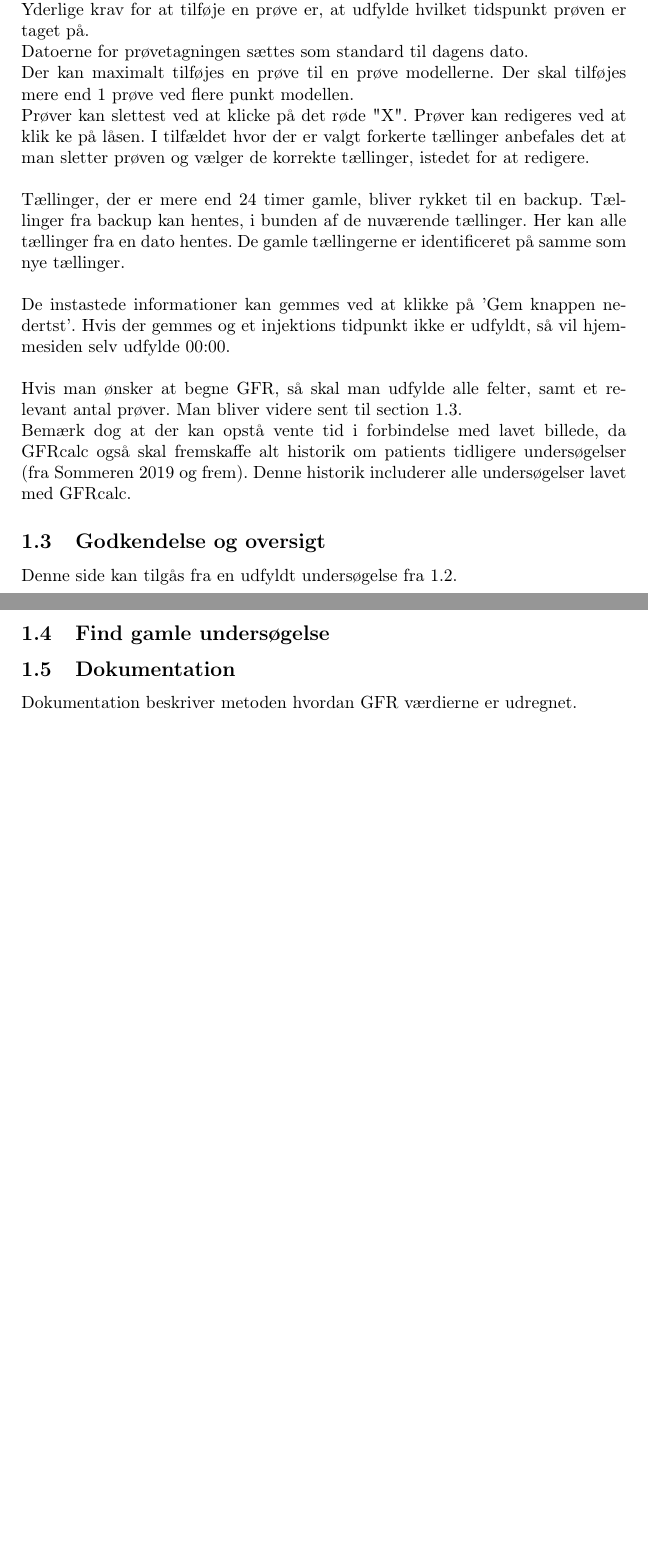
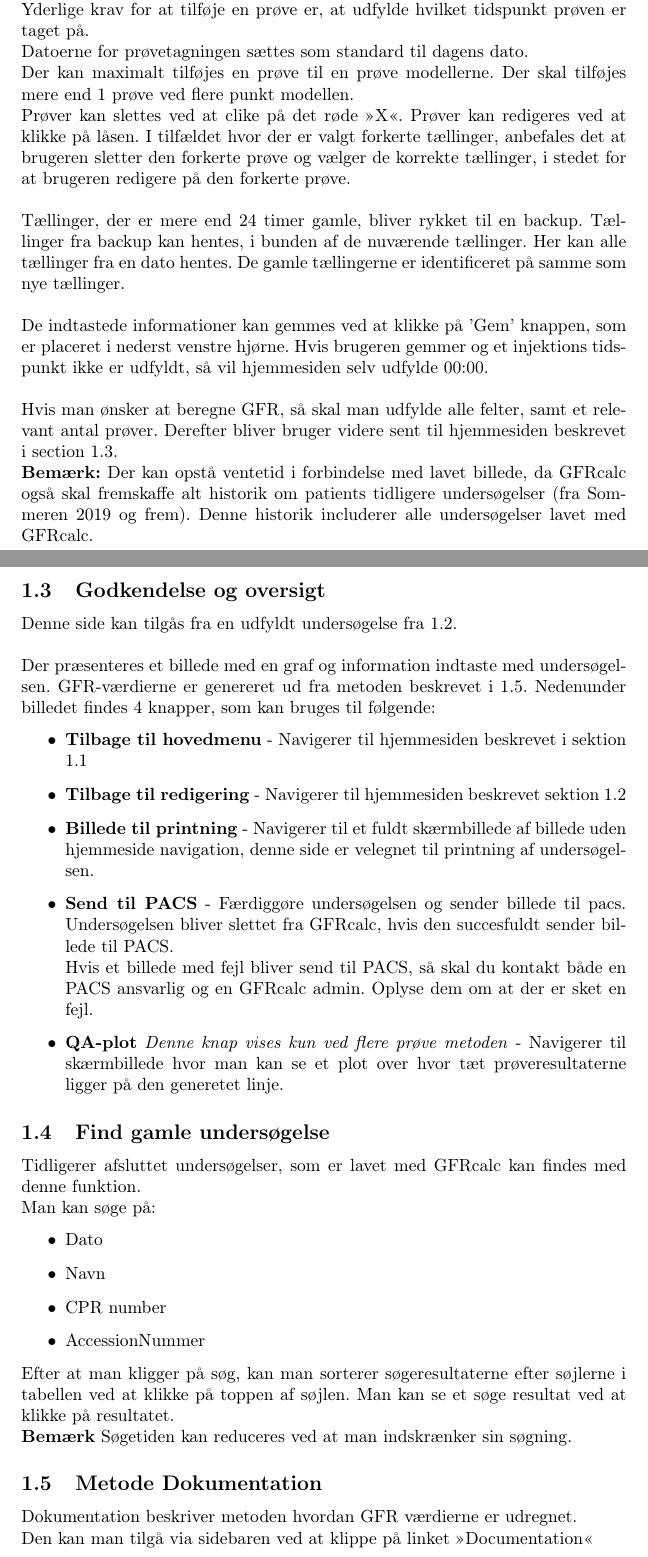
Before and after one commit to demiguard/GFR, a LaTeX document (doc/brugervejledning/brugervejledning.tex): two parts of pages 3 and 4 of 5, joined at a grey line, cut so that both start at the same text, the shorter picture padded with empty space. Compiled offline with pdfLaTeX.

Commit message:
Fixing another bug

```diff
--- a/doc/brugervejledning/brugervejledning.tex
+++ b/doc/brugervejledning/brugervejledning.tex
@@ -55,20 +57,41 @@ Scanniner kan indentificeres ved, tidspunktet hvor scanningen af første rack er
 Det er vigtigt at brugeren selv husker hvilken patient, der findes i hvilken række og position.\\
 Yderlige krav for at tilføje en prøve er, at udfylde hvilket tidspunkt prøven er taget på.\\ Datoerne for prøvetagningen sættes som standard til dagens dato.\\
 Der kan maximalt tilføjes en prøve til en prøve modellerne. Der skal tilføjes mere end 1 prøve ved flere punkt modellen.\\
-Prøver kan slettest ved at klicke på det røde "X". Prøver kan redigeres ved at klik	ke på låsen. I tilfældet hvor der er valgt forkerte tællinger anbefales det at man sletter prøven og vælger de korrekte tællinger, istedet for at redigere.\\\\
+Prøver kan slettes ved at clike på det røde »X«. Prøver kan redigeres ved at klikke på låsen. I tilfældet hvor der er valgt forkerte tællinger, anbefales det at brugeren sletter den forkerte prøve og vælger de korrekte tællinger, i stedet for at brugeren redigere på den forkerte prøve.\\\\
 Tællinger, der er mere end 24 timer gamle, bliver rykket til en backup. Tællinger fra backup kan hentes, i bunden af de nuværende tællinger. Her kan alle tællinger fra en dato hentes. De gamle tællingerne er identificeret på samme som nye tællinger.
 \\\\
-De instastede informationer kan gemmes ved at klikke på 'Gem knappen nedertst'. Hvis der gemmes og et injektions tidpunkt ikke er udfyldt, så vil hjemmesiden selv udfylde 00:00.\\\\
-Hvis man ønsker at begne GFR, så skal man udfylde alle felter, samt et relevant antal prøver. Man bliver videre sent til section \ref{present_study}.\\
-Bemærk dog at der kan opstå vente tid i forbindelse med lavet billede, da GFRcalc også skal fremskaffe alt historik om patients tidligere undersøgelser (fra Sommeren 2019 og frem). Denne historik includerer alle undersøgelser lavet med GFRcalc.
+De indtastede informationer kan gemmes ved at klikke på 'Gem' knappen, som er placeret i nederst venstre hjørne. Hvis brugeren gemmer og et injektions tidspunkt ikke er udfyldt, så vil hjemmesiden selv udfylde 00:00.\\\\
+Hvis man ønsker at beregne GFR, så skal man udfylde alle felter, samt et relevant antal prøver. Derefter bliver bruger videre sent til hjemmesiden beskrevet i section \ref{present_study}.\\
+\textbf{Bemærk:} Der kan opstå ventetid i forbindelse med lavet billede, da GFRcalc også skal fremskaffe alt historik om patients tidligere undersøgelser (fra Sommeren 2019 og frem). Denne historik includerer alle undersøgelser lavet med GFRcalc.
 \subsection{Godkendelse og oversigt}\label{present_study}
 Denne side kan tilgås fra en udfyldt undersøgelse fra \ref{fill_study}.\\\\
+Der præsenteres et billede med en graf og information indtaste med undersøgelsen. GFR-værdierne er genereret ud fra metoden beskrevet i \ref{Documentation}.  Nedenunder billedet findes 4 knapper, som kan bruges til følgende:
+\begin{itemize}
+	\item \textbf{Tilbage til hovedmenu} - Navigerer til hjemmesiden beskrevet i sektion \ref{list_study}
+	\item \textbf{Tilbage til redigering} - Navigerer til hjemmesiden beskrevet sektion \ref{fill_study}
+	\item \textbf{Billede til printning} - Navigerer til et fuldt skærmbillede af billede uden hjemmeside navigation, denne side er velegnet til printning af undersøgelsen.
+	\item \textbf{Send til PACS} - Færdiggøre undersøgelsen og sender billede til pacs. Undersøgelsen bliver slettet fra GFRcalc, hvis den succesfuldt sender billede til PACS.\\
+	Hvis et billede med fejl bliver send til PACS, så skal du kontakt både en PACS ansvarlig og en GFRcalc admin. Oplyse dem om at der er sket en fejl.
+	\item \textbf{QA-plot} \textit{Denne knap vises kun ved flere prøve metoden} - Navigerer til skærmbillede hvor man kan se et plot over hvor tæt prøveresultaterne ligger på den generetet linje.
+\end{itemize}
+
+\subsection{Find gamle undersøgelse}\label{search}
+Tidligerer afsluttet undersøgelser, som er lavet med GFRcalc kan findes med denne funktion.\\
+Man kan søge på:
+\begin{itemize}
+	\item Dato
+	\item Navn
+	\item CPR number
+	\item AccessionNummer
+\end{itemize}
+Efter at man kligger på søg, kan man sorterer søgeresultaterne efter søjlerne i tabellen ved at klikke på toppen af søjlen. Man kan se et søge resultat ved at klikke på resultatet.\\
+\textbf{Bemærk} Søgetiden kan reduceres ved at man indskrænker sin søgning.
 
 
-\subsection{Find gamle undersøgelse}
 
-\subsection{Dokumentation}\label{ref}
-Dokumentation beskriver metoden hvordan GFR værdierne er udregnet.
+\subsection{Metode Dokumentation}\label{Documentation}
+Dokumentation beskriver metoden hvordan GFR værdierne er udregnet.\\
+Den kan man tilgå via sidebaren ved at klippe på linket »Documentation«
 \newpage
 \section{Til administration}
 
```
Also changed, not shown: doc/brugervejledning/brugervejledning.tex (44 more changed lines), 1 other file.
